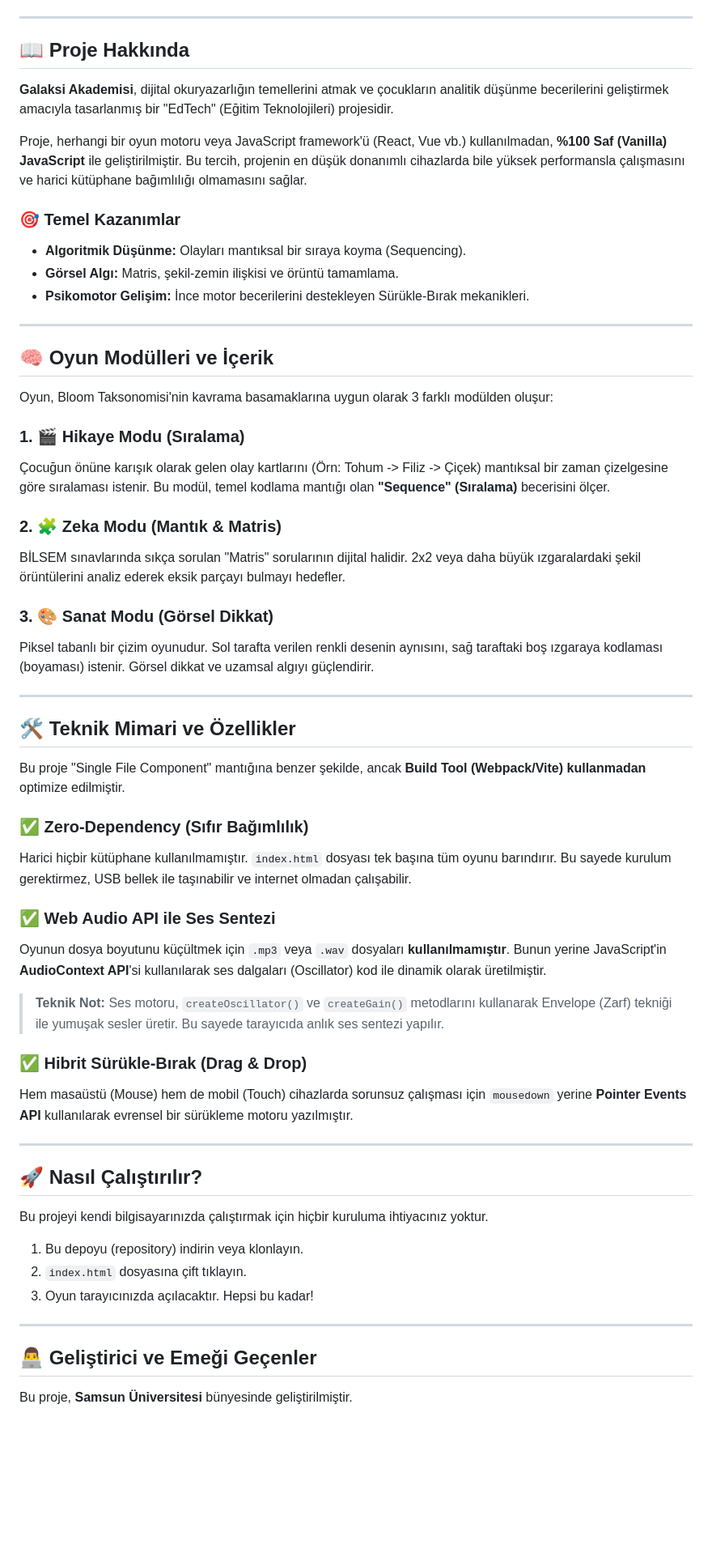
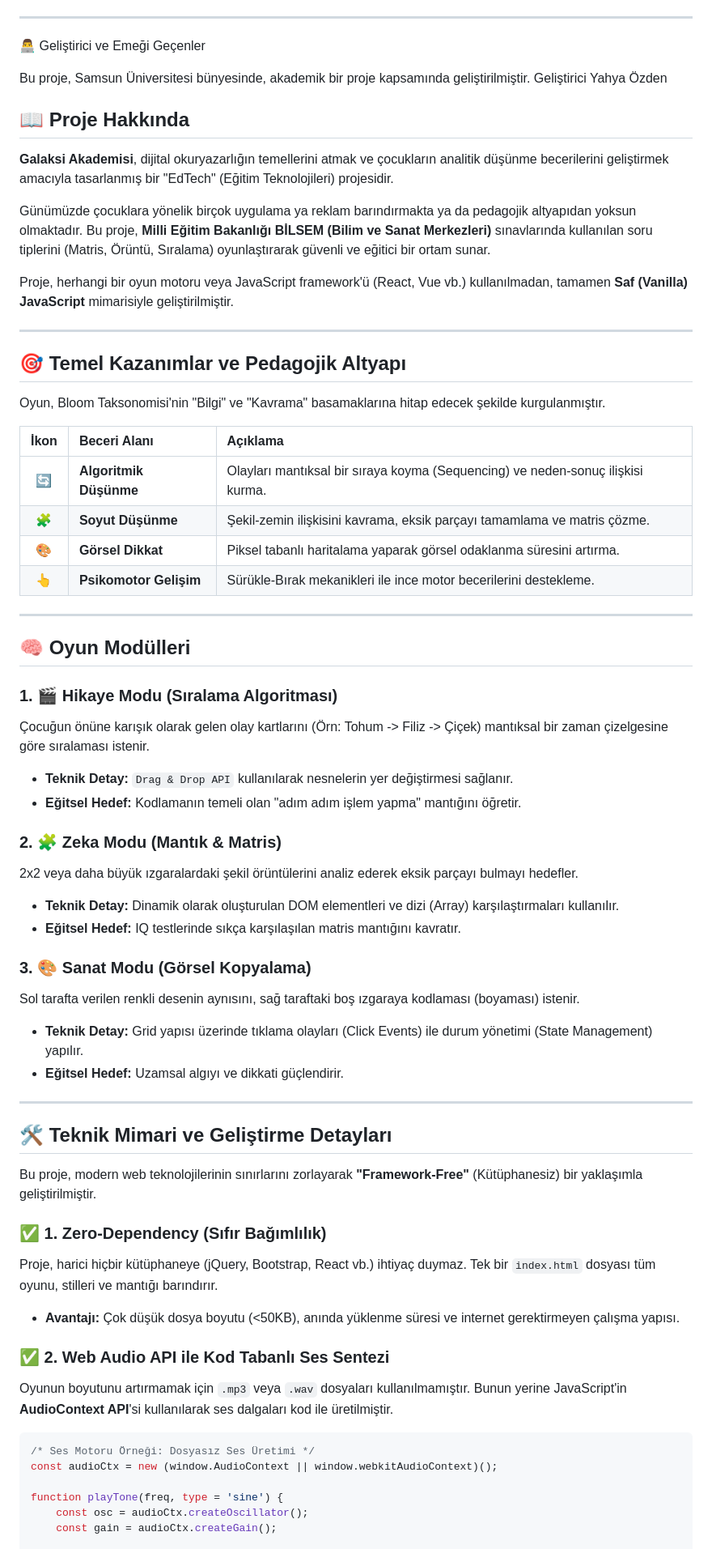
Before and after one commit to Yahyaa147/galaksi-akademisi, a Markdown page: README.md, the part around the change printed below. Shown: that part at 81% size. GitHub-like rendering; blank space fills up the shorter version.

Commit message:
Enhance README with project details and links
Updated project description and added links to demo and YouTube video. Improved badge visibility and clarified technical architecture.

````diff
--- a/README.md
+++ b/README.md
@@ -14,63 +18,70 @@
 </div>
 
 ---
+👨‍💻 Geliştirici ve Emeği Geçenler
+
+Bu proje, Samsun Üniversitesi bünyesinde, akademik bir proje kapsamında geliştirilmiştir.
+Geliştirici
+Yahya Özden
 
 ## 📖 Proje Hakkında
 
 **Galaksi Akademisi**, dijital okuryazarlığın temellerini atmak ve çocukların analitik düşünme becerilerini geliştirmek amacıyla tasarlanmış bir "EdTech" (Eğitim Teknolojileri) projesidir.
 
-Proje, herhangi bir oyun motoru veya JavaScript framework'ü (React, Vue vb.) kullanılmadan, **%100 Saf (Vanilla) JavaScript** ile geliştirilmiştir. Bu tercih, projenin en düşük donanımlı cihazlarda bile yüksek performansla çalışmasını ve harici kütüphane bağımlılığı olmamasını sağlar.
+Günümüzde çocuklara yönelik birçok uygulama ya reklam barındırmakta ya da pedagojik altyapıdan yoksun olmaktadır. Bu proje, **Milli Eğitim Bakanlığı BİLSEM (Bilim ve Sanat Merkezleri)** sınavlarında kullanılan soru tiplerini (Matris, Örüntü, Sıralama) oyunlaştırarak güvenli ve eğitici bir ortam sunar.
 
-### 🎯 Temel Kazanımlar
-*   **Algoritmik Düşünme:** Olayları mantıksal bir sıraya koyma (Sequencing).
-*   **Görsel Algı:** Matris, şekil-zemin ilişkisi ve örüntü tamamlama.
-*   **Psikomotor Gelişim:** İnce motor becerilerini destekleyen Sürükle-Bırak mekanikleri.
+Proje, herhangi bir oyun motoru veya JavaScript framework'ü (React, Vue vb.) kullanılmadan, tamamen **Saf (Vanilla) JavaScript** mimarisiyle geliştirilmiştir.
 
 ---
 
-## 🧠 Oyun Modülleri ve İçerik
+## 🎯 Temel Kazanımlar ve Pedagojik Altyapı
 
-Oyun, Bloom Taksonomisi'nin kavrama basamaklarına uygun olarak 3 farklı modülden oluşur:
+Oyun, Bloom Taksonomisi'nin "Bilgi" ve "Kavrama" basamaklarına hitap edecek şekilde kurgulanmıştır.
 
-### 1. 🎬 Hikaye Modu (Sıralama)
-Çocuğun önüne karışık olarak gelen olay kartlarını (Örn: Tohum -> Filiz -> Çiçek) mantıksal bir zaman çizelgesine göre sıralaması istenir. Bu modül, temel kodlama mantığı olan **"Sequence" (Sıralama)** becerisini ölçer.
-
-### 2. 🧩 Zeka Modu (Mantık & Matris)
-BİLSEM sınavlarında sıkça sorulan "Matris" sorularının dijital halidir. 2x2 veya daha büyük ızgaralardaki şekil örüntülerini analiz ederek eksik parçayı bulmayı hedefler.
-
-### 3. 🎨 Sanat Modu (Görsel Dikkat)
-Piksel tabanlı bir çizim oyunudur. Sol tarafta verilen renkli desenin aynısını, sağ taraftaki boş ızgaraya kodlaması (boyaması) istenir. Görsel dikkat ve uzamsal algıyı güçlendirir.
+| İkon | Beceri Alanı | Açıklama |
+| :---: | :--- | :--- |
+| 🔄 | **Algoritmik Düşünme** | Olayları mantıksal bir sıraya koyma (Sequencing) ve neden-sonuç ilişkisi kurma. |
+| 🧩 | **Soyut Düşünme** | Şekil-zemin ilişkisini kavrama, eksik parçayı tamamlama ve matris çözme. |
+| 🎨 | **Görsel Dikkat** | Piksel tabanlı haritalama yaparak görsel odaklanma süresini artırma. |
+| 👆 | **Psikomotor Gelişim** | Sürükle-Bırak mekanikleri ile ince motor becerilerini destekleme. |
 
 ---
 
-## 🛠 Teknik Mimari ve Özellikler
+## 🧠 Oyun Modülleri
 
-Bu proje "Single File Component" mantığına benzer şekilde, ancak **Build Tool (Webpack/Vite) kullanmadan** optimize edilmiştir.
+### 1. 🎬 Hikaye Modu (Sıralama Algoritması)
+Çocuğun önüne karışık olarak gelen olay kartlarını (Örn: Tohum -> Filiz -> Çiçek) mantıksal bir zaman çizelgesine göre sıralaması istenir.
+*   **Teknik Detay:** `Drag & Drop API` kullanılarak nesnelerin yer değiştirmesi sağlanır.
+*   **Eğitsel Hedef:** Kodlamanın temeli olan "adım adım işlem yapma" mantığını öğretir.
 
-### ✅ Zero-Dependency (Sıfır Bağımlılık)
-Harici hiçbir kütüphane kullanılmamıştır. `index.html` dosyası tek başına tüm oyunu barındırır. Bu sayede kurulum gerektirmez, USB bellek ile taşınabilir ve internet olmadan çalışabilir.
+### 2. 🧩 Zeka Modu (Mantık & Matris)
+2x2 veya daha büyük ızgaralardaki şekil örüntülerini analiz ederek eksik parçayı bulmayı hedefler.
+*   **Teknik Detay:** Dinamik olarak oluşturulan DOM elementleri ve dizi (Array) karşılaştırmaları kullanılır.
+*   **Eğitsel Hedef:** IQ testlerinde sıkça karşılaşılan matris mantığını kavratır.
 
-### ✅ Web Audio API ile Ses Sentezi
-Oyunun dosya boyutunu küçültmek için `.mp3` veya `.wav` dosyaları **kullanılmamıştır**. Bunun yerine JavaScript'in **AudioContext API**'si kullanılarak ses dalgaları (Oscillator) kod ile dinamik olarak üretilmiştir.
-
-> **Teknik Not:** Ses motoru, `createOscillator()` ve `createGain()` metodlarını kullanarak Envelope (Zarf) tekniği ile yumuşak sesler üretir. Bu sayede tarayıcıda anlık ses sentezi yapılır.
-
-### ✅ Hibrit Sürükle-Bırak (Drag & Drop)
-Hem masaüstü (Mouse) hem de mobil (Touch) cihazlarda sorunsuz çalışması için `mousedown` yerine **Pointer Events API** kullanılarak evrensel bir sürükleme motoru yazılmıştır.
+### 3. 🎨 Sanat Modu (Görsel Kopyalama)
+Sol tarafta verilen renkli desenin aynısını, sağ taraftaki boş ızgaraya kodlaması (boyaması) istenir.
+*   **Teknik Detay:** Grid yapısı üzerinde tıklama olayları (Click Events) ile durum yönetimi (State Management) yapılır.
+*   **Eğitsel Hedef:** Uzamsal algıyı ve dikkati güçlendirir.
 
 ---
 
-## 🚀 Nasıl Çalıştırılır?
+## 🛠 Teknik Mimari ve Geliştirme Detayları
 
-Bu projeyi kendi bilgisayarınızda çalıştırmak için hiçbir kuruluma ihtiyacınız yoktur.
+Bu proje, modern web teknolojilerinin sınırlarını zorlayarak **"Framework-Free"** (Kütüphanesiz) bir yaklaşımla geliştirilmiştir.
 
-1.  Bu depoyu (repository) indirin veya klonlayın.
-2.  `index.html` dosyasına çift tıklayın.
-3.  Oyun tarayıcınızda açılacaktır. Hepsi bu kadar!
+### ✅ 1. Zero-Dependency (Sıfır Bağımlılık)
+Proje, harici hiçbir kütüphaneye (jQuery, Bootstrap, React vb.) ihtiyaç duymaz. Tek bir `index.html` dosyası tüm oyunu, stilleri ve mantığı barındırır.
+*   **Avantajı:** Çok düşük dosya boyutu (<50KB), anında yüklenme süresi ve internet gerektirmeyen çalışma yapısı.
 
----
+### ✅ 2. Web Audio API ile Kod Tabanlı Ses Sentezi
+Oyunun boyutunu artırmamak için `.mp3` veya `.wav` dosyaları kullanılmamıştır. Bunun yerine JavaScript'in **AudioContext API**'si kullanılarak ses dalgaları kod ile üretilmiştir.
 
-## 👨‍💻 Geliştirici ve Emeği Geçenler
+```javascript
+/* Ses Motoru Örneği: Dosyasız Ses Üretimi */
+const audioCtx = new (window.AudioContext || window.webkitAudioContext)();
 
-Bu proje, **Samsun Üniversitesi** bünyesinde geliştirilmiştir.
+function playTone(freq, type = 'sine') {
+    const osc = audioCtx.createOscillator();
+    const gain = audioCtx.createGain();
 
````
Also changed, not shown: other parts of README.md (+18 -16 lines).
